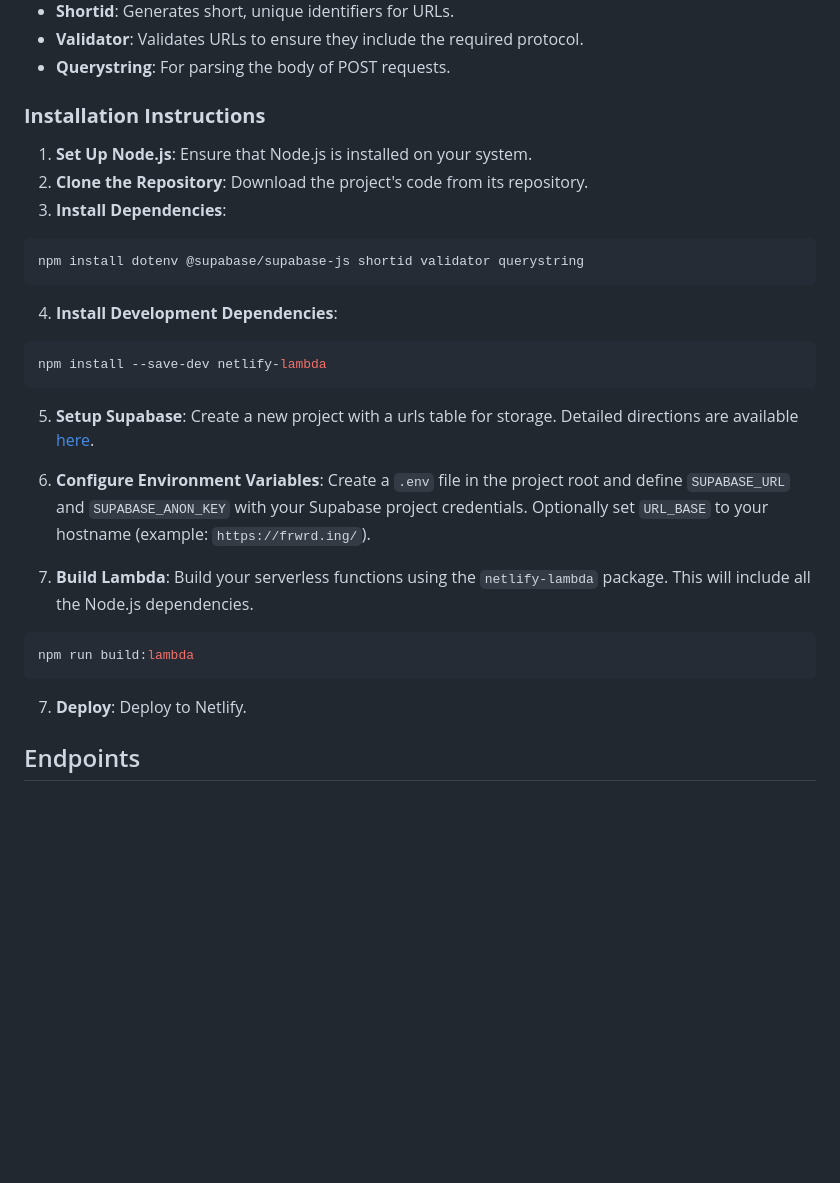
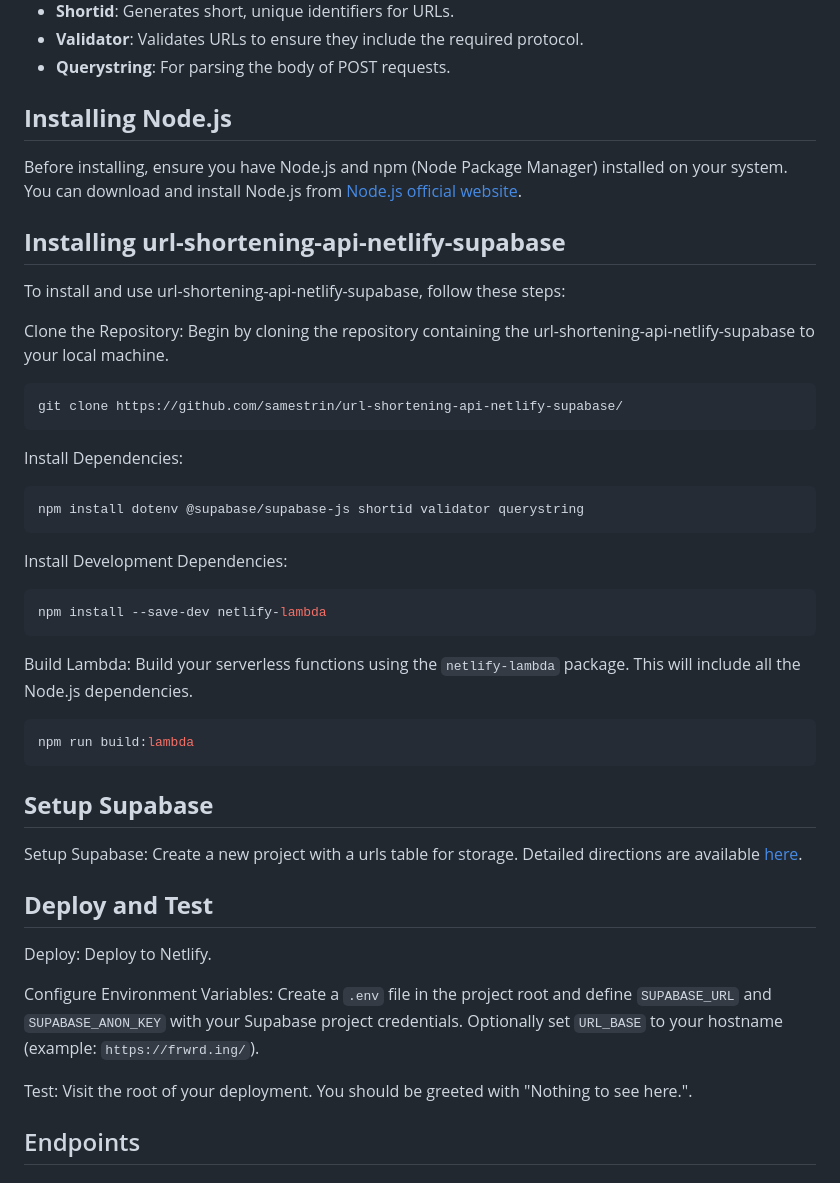
Before and after one commit to samestrin/url-shortening-api-netlify-supabase, a Markdown page: README.md, the part around the change. Drawn GitHub-style; blank space fills up the shorter version.

````diff
--- a/README.md
+++ b/README.md
@@ -23,32 +23,49 @@
 - **Validator**: Validates URLs to ensure they include the required protocol.
 - **Querystring**: For parsing the body of POST requests.
 
-### **Installation Instructions**
+## **Installing Node.js**
 
-1.  **Set Up Node.js**: Ensure that Node.js is installed on your system.
-2.  **Clone the Repository**: Download the project's code from its repository.
-3.  **Install Dependencies**:
+Before installing, ensure you have Node.js and npm (Node Package Manager) installed on your system. You can download and install Node.js from [Node.js official website](https://nodejs.org/).
+
+## **Installing url-shortening-api-netlify-supabase**
+
+To install and use url-shortening-api-netlify-supabase, follow these steps:
+
+Clone the Repository: Begin by cloning the repository containing the url-shortening-api-netlify-supabase to your local machine.
+
+```bash
+git clone https://github.com/samestrin/url-shortening-api-netlify-supabase/
+```
+
+Install Dependencies:
 
 ```bash
 npm install dotenv @supabase/supabase-js shortid validator querystring
 ```
 
-4. **Install Development Dependencies**:
+Install Development Dependencies:
 
 ```bash
 npm install --save-dev netlify-lambda
 ```
 
-5.  **Setup Supabase**: Create a new project with a urls table for storage. Detailed directions are available [here](SUPABASE.md).
-6.  **Configure Environment Variables**: Create a `.env` file in the project root and define `SUPABASE_URL` and `SUPABASE_ANON_KEY` with your Supabase project credentials. Optionally set `URL_BASE` to your hostname (example: `https://frwrd.ing/`).
-
-7.  **Build Lambda**: Build your serverless functions using the `netlify-lambda` package. This will include all the Node.js dependencies.
+Build Lambda: Build your serverless functions using the `netlify-lambda` package. This will include all the Node.js dependencies.
 
 ```bash
 npm run build:lambda
 ```
 
-7.  **Deploy**: Deploy to Netlify.
+## **Setup Supabase**
+
+Setup Supabase: Create a new project with a urls table for storage. Detailed directions are available [here](SUPABASE.md).
+
+## **Deploy and Test**
+
+Deploy: Deploy to Netlify.
+
+Configure Environment Variables: Create a `.env` file in the project root and define `SUPABASE_URL` and `SUPABASE_ANON_KEY` with your Supabase project credentials. Optionally set `URL_BASE` to your hostname (example: `https://frwrd.ing/`).
+
+Test: Visit the root of your deployment. You should be greeted with "Nothing to see here.".
 
 ## Endpoints
 
````
